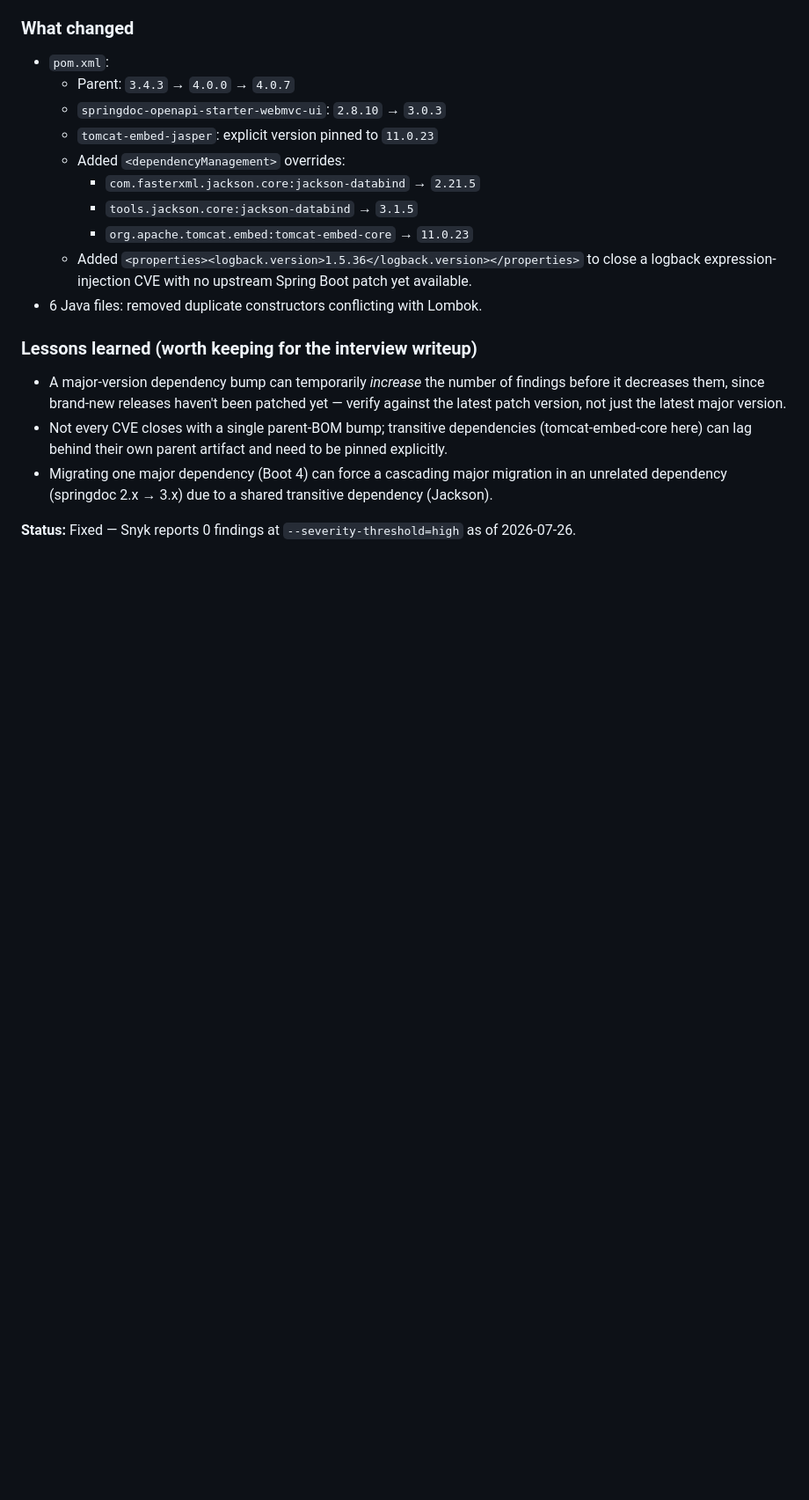
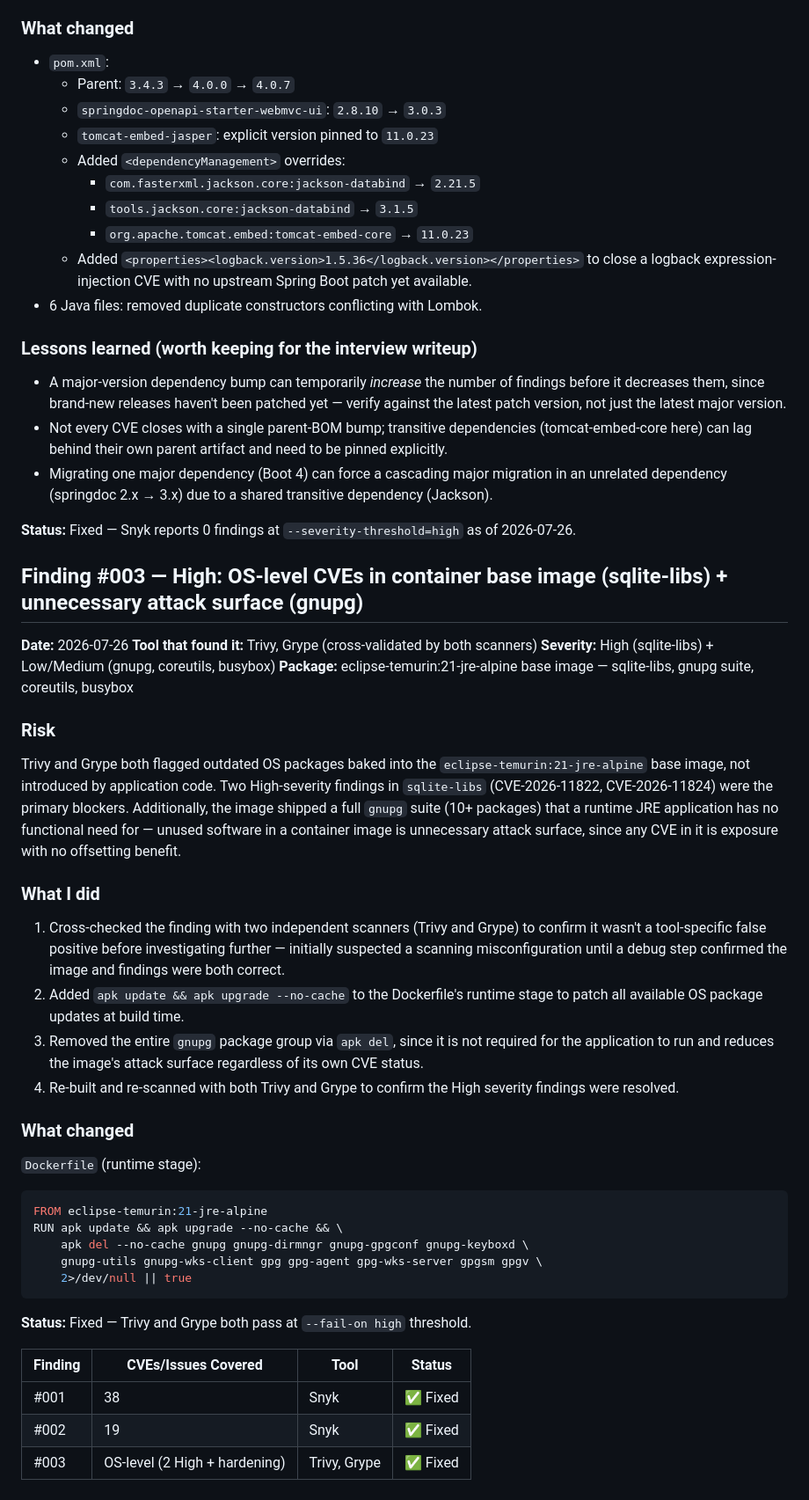
Before and after one commit to chaos-MK/ApplicationBib, a Markdown page: SECURITY-FINDINGS.md, the part around the change. Shown at 88% size. Drawn GitHub-style; blank space fills up the shorter version.

Commit message:
Document Finding #003: Trivy/Grype OS-level CVEs fixed via apk upgrade + gnupg removal

````diff
--- a/SECURITY-FINDINGS.md
+++ b/SECURITY-FINDINGS.md
@@ -129,3 +129,52 @@ managed version tracked the 3.x line.
   shared transitive dependency (Jackson).
 
 **Status:** Fixed — Snyk reports 0 findings at `--severity-threshold=high` as of 2026-07-26.
+
+
+## Finding #003 — High: OS-level CVEs in container base image (sqlite-libs) + unnecessary attack surface (gnupg)
+
+**Date:** 2026-07-26
+**Tool that found it:** Trivy, Grype (cross-validated by both scanners)
+**Severity:** High (sqlite-libs) + Low/Medium (gnupg, coreutils, busybox)
+**Package:** eclipse-temurin:21-jre-alpine base image — sqlite-libs, gnupg suite, coreutils, busybox
+
+### Risk
+Trivy and Grype both flagged outdated OS packages baked into the
+`eclipse-temurin:21-jre-alpine` base image, not introduced by application
+code. Two High-severity findings in `sqlite-libs` (CVE-2026-11822,
+CVE-2026-11824) were the primary blockers. Additionally, the image shipped
+a full `gnupg` suite (10+ packages) that a runtime JRE application has no
+functional need for — unused software in a container image is unnecessary
+attack surface, since any CVE in it is exposure with no offsetting benefit.
+
+### What I did
+1. Cross-checked the finding with two independent scanners (Trivy and
+   Grype) to confirm it wasn't a tool-specific false positive before
+   investigating further — initially suspected a scanning misconfiguration
+   until a debug step confirmed the image and findings were both correct.
+2. Added `apk update && apk upgrade --no-cache` to the Dockerfile's runtime
+   stage to patch all available OS package updates at build time.
+3. Removed the entire `gnupg` package group via `apk del`, since it is not
+   required for the application to run and reduces the image's attack
+   surface regardless of its own CVE status.
+4. Re-built and re-scanned with both Trivy and Grype to confirm the High
+   severity findings were resolved.
+
+### What changed
+`Dockerfile` (runtime stage):
+```dockerfile
+FROM eclipse-temurin:21-jre-alpine
+RUN apk update && apk upgrade --no-cache && \
+    apk del --no-cache gnupg gnupg-dirmngr gnupg-gpgconf gnupg-keyboxd \
+    gnupg-utils gnupg-wks-client gpg gpg-agent gpg-wks-server gpgsm gpgv \
+    2>/dev/null || true
+```
+
+**Status:** Fixed — Trivy and Grype both pass at `--fail-on high` threshold.
+
+
+| Finding | CVEs/Issues Covered | Tool | Status |
+|---|---|---|---|
+| #001 | 38 | Snyk | ✅ Fixed |
+| #002 | 19 | Snyk | ✅ Fixed |
+| #003 | OS-level (2 High + hardening) | Trivy, Grype | ✅ Fixed |
````
